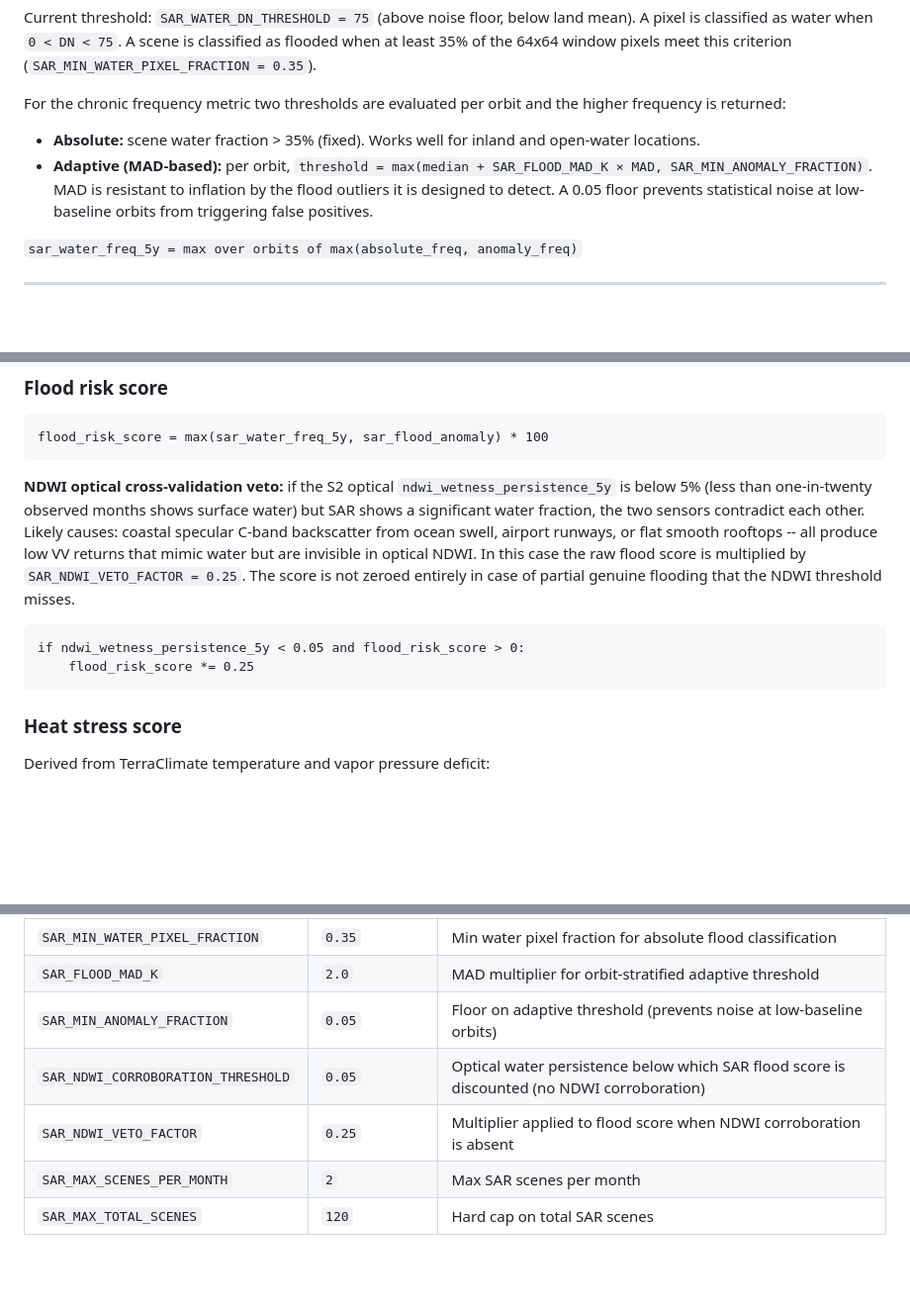
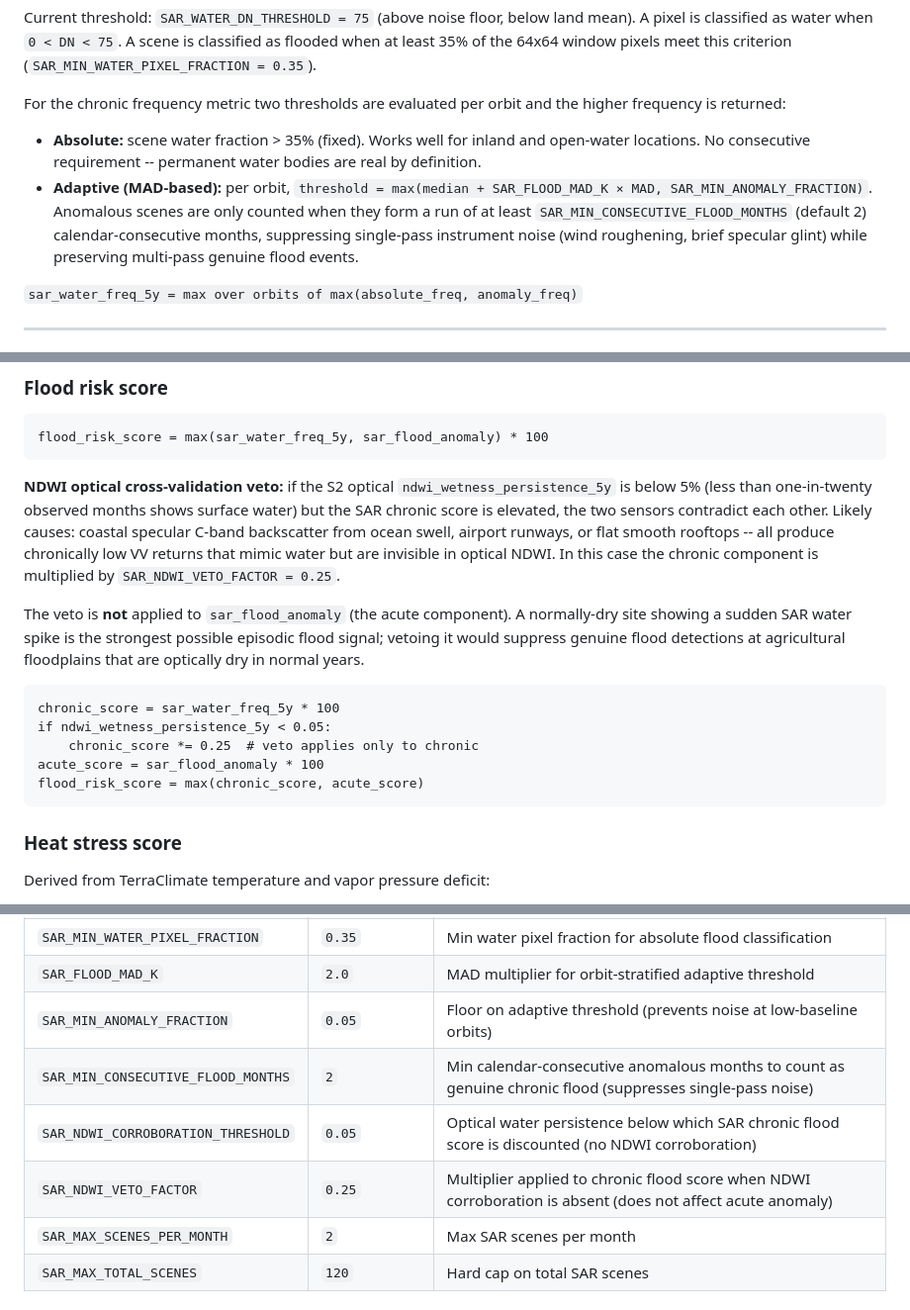
Before and after one commit to gsueur/parcel-sentinel, a Markdown page: README.md, 3 parts joined by grey strips. Shown at 99% size. Rendered like a GitHub page; blank space fills up the shorter version.

````diff
--- a/README.md
+++ b/README.md
@@ -154,8 +154,8 @@ Current threshold: `SAR_WATER_DN_THRESHOLD = 75` (above noise floor, below land
 
 For the chronic frequency metric two thresholds are evaluated per orbit and the higher frequency is returned:
 
-- **Absolute:** scene water fraction > 35% (fixed). Works well for inland and open-water locations.
-- **Adaptive (MAD-based):** per orbit, `threshold = max(median + SAR_FLOOD_MAD_K × MAD, SAR_MIN_ANOMALY_FRACTION)`. MAD is resistant to inflation by the flood outliers it is designed to detect. A 0.05 floor prevents statistical noise at low-baseline orbits from triggering false positives.
+- **Absolute:** scene water fraction > 35% (fixed). Works well for inland and open-water locations. No consecutive requirement -- permanent water bodies are real by definition.
+- **Adaptive (MAD-based):** per orbit, `threshold = max(median + SAR_FLOOD_MAD_K × MAD, SAR_MIN_ANOMALY_FRACTION)`. Anomalous scenes are only counted when they form a run of at least `SAR_MIN_CONSECUTIVE_FLOOD_MONTHS` (default 2) calendar-consecutive months, suppressing single-pass instrument noise (wind roughening, brief specular glint) while preserving multi-pass genuine flood events.
 
 `sar_water_freq_5y = max over orbits of max(absolute_freq, anomaly_freq)`
 
@@ -467,11 +468,16 @@ Higher canopy = more shade = lower heat risk. This score is **inverted** in the
 flood_risk_score = max(sar_water_freq_5y, sar_flood_anomaly) * 100
 ```
 
-**NDWI optical cross-validation veto:** if the S2 optical `ndwi_wetness_persistence_5y` is below 5% (less than one-in-twenty observed months shows surface water) but SAR shows a significant water fraction, the two sensors contradict each other. Likely causes: coastal specular C-band backscatter from ocean swell, airport runways, or flat smooth rooftops -- all produce low VV returns that mimic water but are invisible in optical NDWI. In this case the raw flood score is multiplied by `SAR_NDWI_VETO_FACTOR = 0.25`. The score is not zeroed entirely in case of partial genuine flooding that the NDWI threshold misses.
+**NDWI optical cross-validation veto:** if the S2 optical `ndwi_wetness_persistence_5y` is below 5% (less than one-in-twenty observed months shows surface water) but the SAR chronic score is elevated, the two sensors contradict each other. Likely causes: coastal specular C-band backscatter from ocean swell, airport runways, or flat smooth rooftops -- all produce chronically low VV returns that mimic water but are invisible in optical NDWI. In this case the chronic component is multiplied by `SAR_NDWI_VETO_FACTOR = 0.25`.
+
+The veto is **not** applied to `sar_flood_anomaly` (the acute component). A normally-dry site showing a sudden SAR water spike is the strongest possible episodic flood signal; vetoing it would suppress genuine flood detections at agricultural floodplains that are optically dry in normal years.
 
 ```
-if ndwi_wetness_persistence_5y < 0.05 and flood_risk_score > 0:
-    flood_risk_score *= 0.25
+chronic_score = sar_water_freq_5y * 100
+if ndwi_wetness_persistence_5y < 0.05:
+    chronic_score *= 0.25  # veto applies only to chronic
+acute_score = sar_flood_anomaly * 100
+flood_risk_score = max(chronic_score, acute_score)
 ```
 
 ### Heat stress score
@@ -822,8 +828,9 @@ All settings are environment variables. Defaults work out of the box.
 | `SAR_MIN_WATER_PIXEL_FRACTION` | `0.35` | Min water pixel fraction for absolute flood classification |
 | `SAR_FLOOD_MAD_K` | `2.0` | MAD multiplier for orbit-stratified adaptive threshold |
 | `SAR_MIN_ANOMALY_FRACTION` | `0.05` | Floor on adaptive threshold (prevents noise at low-baseline orbits) |
-| `SAR_NDWI_CORROBORATION_THRESHOLD` | `0.05` | Optical water persistence below which SAR flood score is discounted (no NDWI corroboration) |
-| `SAR_NDWI_VETO_FACTOR` | `0.25` | Multiplier applied to flood score when NDWI corroboration is absent |
+| `SAR_MIN_CONSECUTIVE_FLOOD_MONTHS` | `2` | Min calendar-consecutive anomalous months to count as genuine chronic flood (suppresses single-pass noise) |
+| `SAR_NDWI_CORROBORATION_THRESHOLD` | `0.05` | Optical water persistence below which SAR chronic flood score is discounted (no NDWI corroboration) |
+| `SAR_NDWI_VETO_FACTOR` | `0.25` | Multiplier applied to chronic flood score when NDWI corroboration is absent (does not affect acute anomaly) |
 | `SAR_MAX_SCENES_PER_MONTH` | `2` | Max SAR scenes per month |
 | `SAR_MAX_TOTAL_SCENES` | `120` | Hard cap on total SAR scenes |
 
````
Also changed, not shown: other parts of README.md (+5 -4 lines), docs/methods.md (+42 -32 lines).
